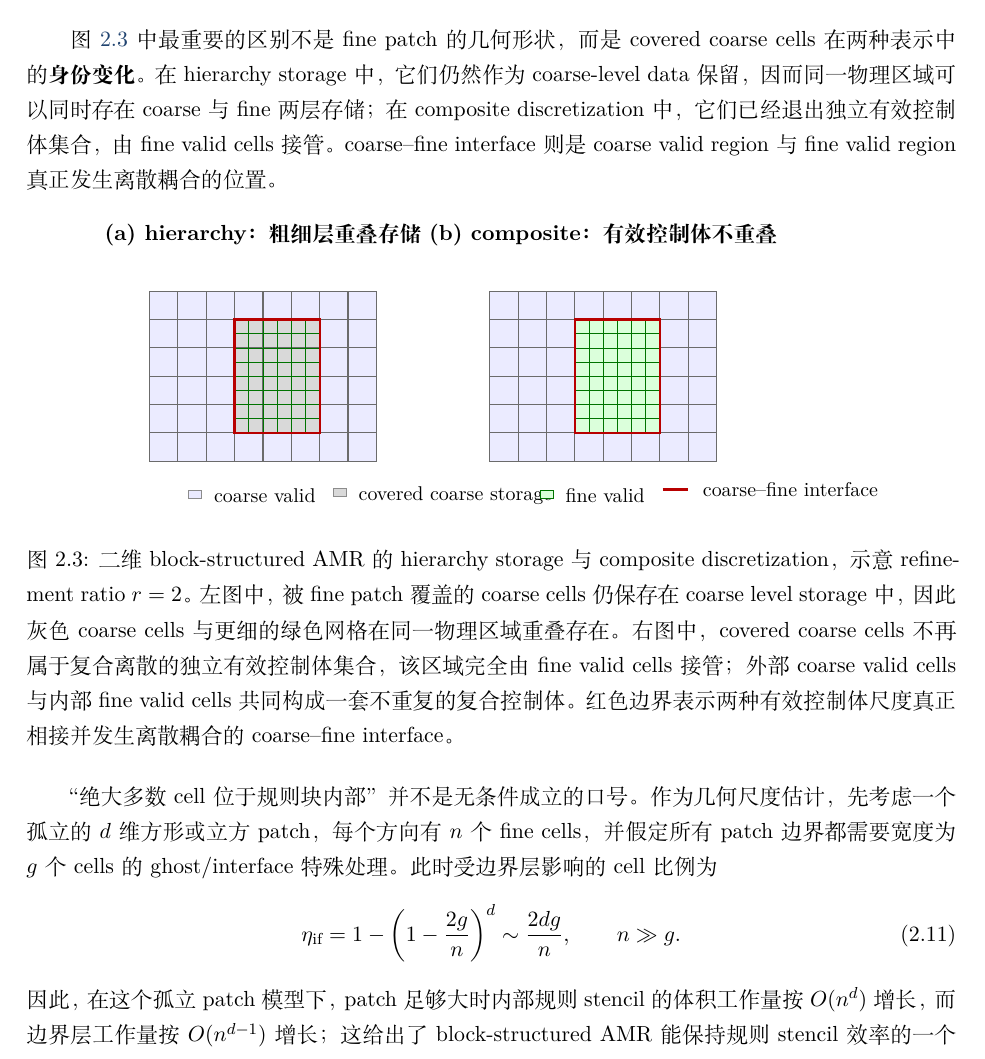
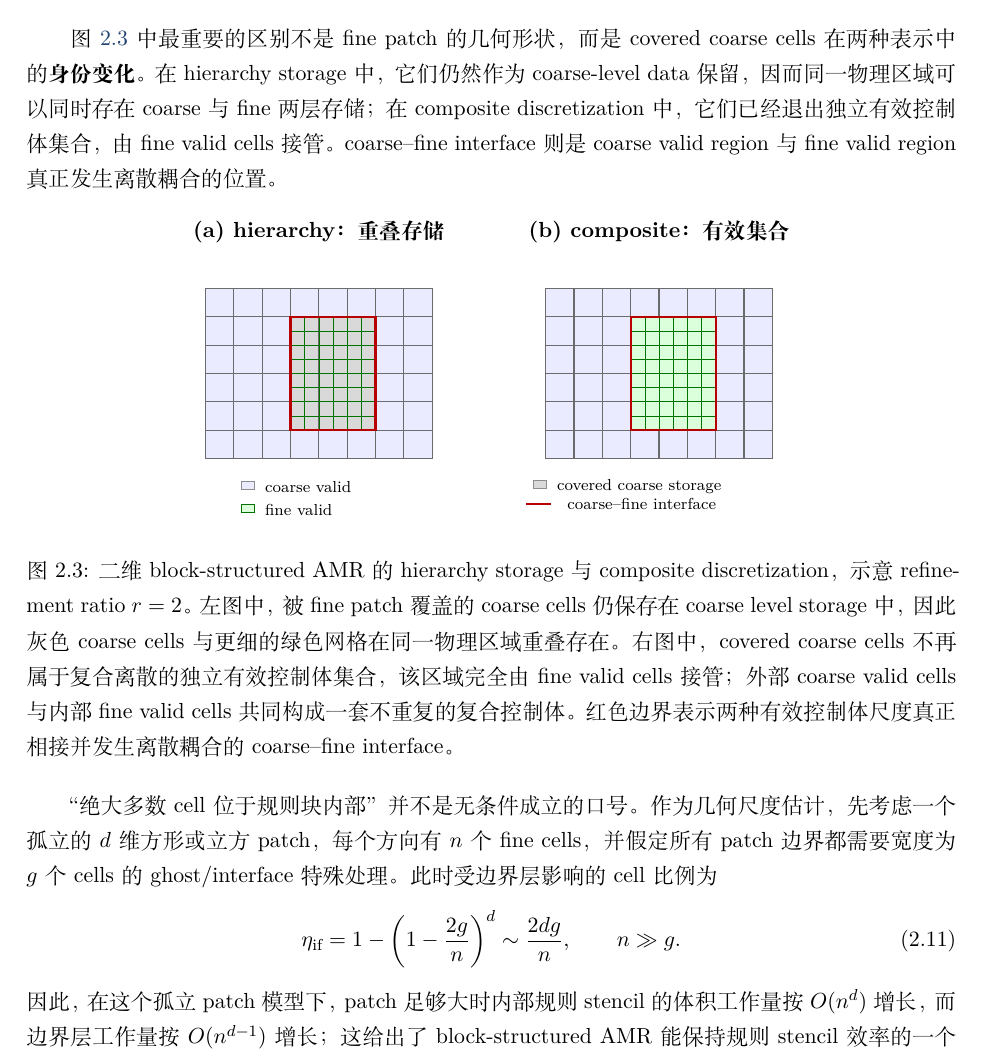
Before and after one commit to physligl/MLMG, a LaTeX thesis (main.tex, which reads chapters/ch02_amr_discretization.tex): part of page 49 of 216, cut so that both start at the same text. Compiled offline with XeLaTeX.

Commit message:
Polish AMR comparison figure layout

```diff
--- a/chapters/ch02_amr_discretization.tex
+++ b/chapters/ch02_amr_discretization.tex
@@ -213,7 +213,7 @@ V(\mathcal H)
 
 % (a) hierarchy storage: covered coarse cells remain stored,
 % while the fine-patch grid is superposed on the same physical region.
-\node[font=\bfseries] at (4,8.0) {(a) hierarchy：粗细层重叠存储};
+\node[font=\bfseries] at (4,8.0) {(a) hierarchy：重叠存储};
 \fill[validfill] (0,0) rectangle (8,6);
 \fill[coveredfill] (3,1) rectangle (6,5);
 \draw[cgrid] (0,0) rectangle (8,6);
@@ -226,7 +226,7 @@ V(\mathcal H)
 % (b) composite discretization: coarse grid lines disappear in the
 % covered region because those coarse cells are no longer valid unknowns.
 \begin{scope}[xshift=6.0cm]
-\node[font=\bfseries] at (4,8.0) {(b) composite：有效控制体不重叠};
+\node[font=\bfseries] at (4,8.0) {(b) composite：有效集合};
 \fill[validfill] (0,0) rectangle (8,6);
 \draw[cgrid] (0,0) rectangle (8,6);
 \foreach \x in {1,2,3,4,5,6,7}{\draw[cgrid] (\x,0)--(\x,6);}
@@ -239,11 +239,11 @@ V(\mathcal H)
 \end{scope}
 
 % legend
-\node[anchor=west] at (1.1,-1.2) {\raisebox{0.35ex}{\tikz\fill[blue!8,draw=black!45] (0,0) rectangle (0.45,0.28);}\; coarse valid};
-\node[anchor=west] at (6.2,-1.2) {\raisebox{0.35ex}{\tikz\fill[gray!30,draw=black!45] (0,0) rectangle (0.45,0.28);}\; covered coarse storage};
-\node[anchor=west] at (13.5,-1.2) {\raisebox{0.35ex}{\tikz\fill[green!14,draw=green!45!black] (0,0) rectangle (0.45,0.28);}\; fine valid};
-\draw[iface] (18.1,-1.0)--(19.0,-1.0);
-\node[anchor=west] at (19.25,-1.0) {coarse--fine interface};
+\node[anchor=west,font=\scriptsize] at (1.0,-1.0) {\raisebox{0.35ex}{\tikz\fill[blue!8,draw=black!45] (0,0) rectangle (0.45,0.28);}\; coarse valid};
+\node[anchor=west,font=\scriptsize] at (11.3,-1.0) {\raisebox{0.35ex}{\tikz\fill[gray!30,draw=black!45] (0,0) rectangle (0.45,0.28);}\; covered coarse storage};
+\node[anchor=west,font=\scriptsize] at (1.0,-1.8) {\raisebox{0.35ex}{\tikz\fill[green!14,draw=green!45!black] (0,0) rectangle (0.45,0.28);}\; fine valid};
+\draw[iface] (11.3,-1.6)--(12.2,-1.6);
+\node[anchor=west,font=\scriptsize] at (12.5,-1.6) {coarse--fine interface};
 \end{tikzpicture}
 \caption{二维 block-structured AMR 的 hierarchy storage 与 composite discretization，示意 refinement ratio $r=2$。左图中，被 fine patch 覆盖的 coarse cells 仍保存在 coarse level storage 中，因此灰色 coarse cells 与更细的绿色网格在同一物理区域重叠存在。右图中，covered coarse cells 不再属于复合离散的独立有效控制体集合，该区域完全由 fine valid cells 接管；外部 coarse valid cells 与内部 fine valid cells 共同构成一套不重复的复合控制体。红色边界表示两种有效控制体尺度真正相接并发生离散耦合的 coarse--fine interface。}
 \label{fig:amr-block-structured-composite}
```
